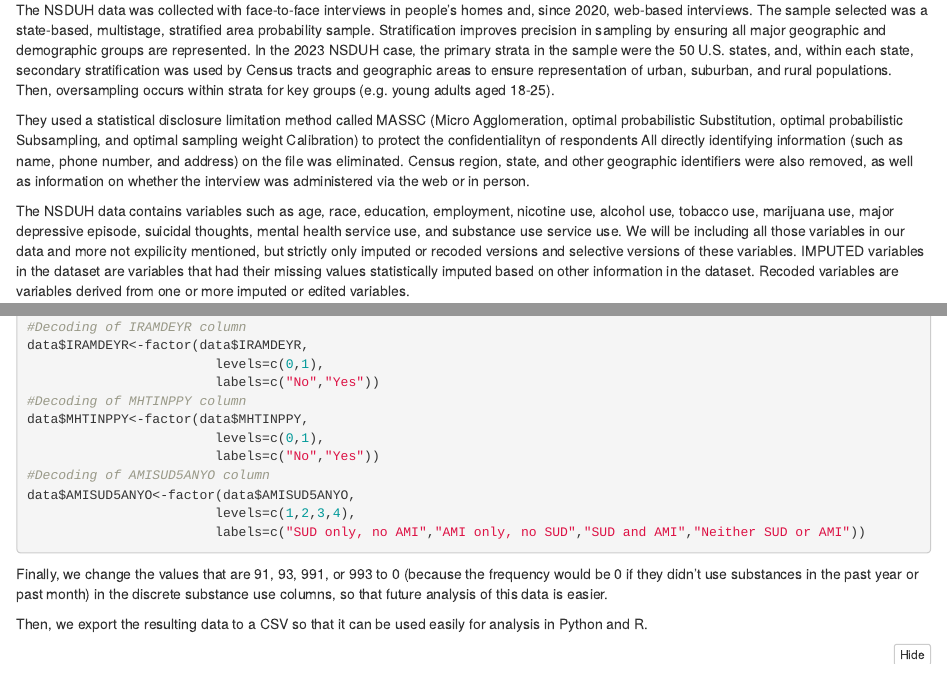
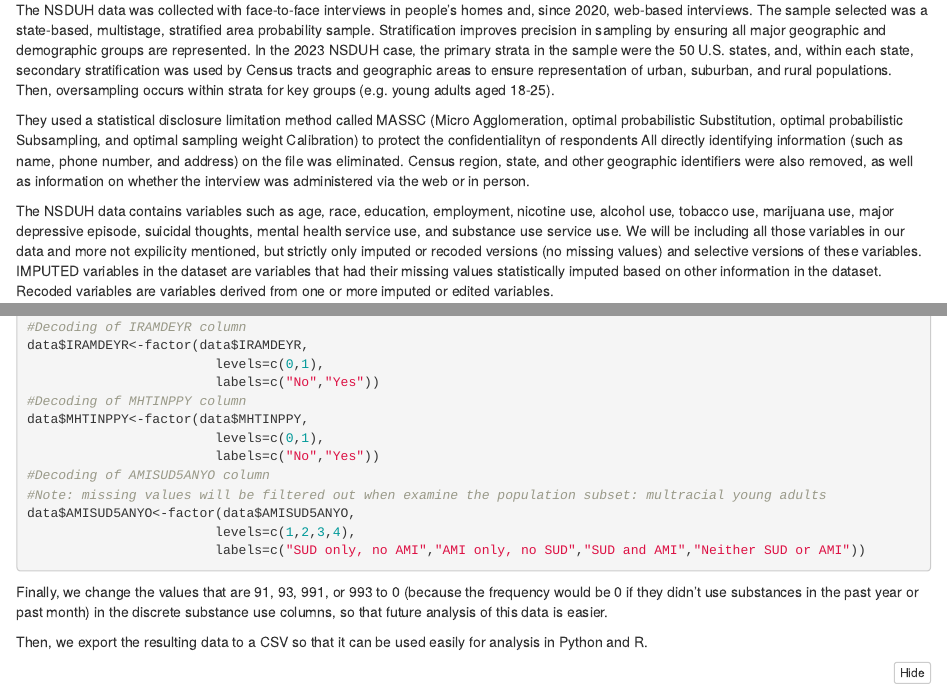
Before and after one commit to Platt-John/John-Platt-DA-401-Project, an R Markdown document (code/DA_401_Data_Collection.Rmd): the page in a window 1100 px wide, from 640 px down, and a second part further down, joined at a grey line. Rendered offline with R 4.5, knitr and Pandoc, with nearby package versions; the code chunks are not run, so their results and figures are left out; folded parts are opened.

Commit message:
Updating R code and data exploration

```diff
--- a/code/DA_401_Data_Collection.Rmd
+++ b/code/DA_401_Data_Collection.Rmd
@@ -25,7 +25,7 @@ The NSDUH data was collected with face-to-face interviews in people’s homes an
 
 They used a statistical disclosure limitation method called MASSC (Micro Agglomeration, optimal probabilistic Substitution, optimal probabilistic Subsampling, and optimal sampling weight Calibration) to protect the confidentialityn of respondents All directly identifying information (such as name, phone number, and address) on the file was eliminated. Census region, state, and other geographic identifiers were also removed, as well as information on whether the interview was administered via the web or in person.
 
-The NSDUH data contains variables such as age, race, education, employment, nicotine use, alcohol use, tobacco use, marijuana use, major depressive episode, suicidal thoughts, mental health service use, and substance use service use. We will be including all those variables in our data and more not expilicity mentioned, but strictly only imputed or recoded versions and selective versions of these variables. IMPUTED variables in the dataset are variables that had their missing values statistically imputed based on other information in the dataset.
+The NSDUH data contains variables such as age, race, education, employment, nicotine use, alcohol use, tobacco use, marijuana use, major depressive episode, suicidal thoughts, mental health service use, and substance use service use. We will be including all those variables in our data and more not expilicity mentioned, but strictly only imputed or recoded versions (no missing values) and selective versions of these variables. IMPUTED variables in the dataset are variables that had their missing values statistically imputed based on other information in the dataset.
 Recoded variables are variables derived from one or more imputed or edited variables.
 
 Limitations of this data include: (1) self-report bias; (2) cross-sectional (individuals interviewed at one point in time); (3) because the target population of the survey is the civilian, noninstitutionalized population of the United States, a small proportion (less than 3 percent) of the population is excluded; and (4) due to methodological issues, NSDUH estimates from 2021 onward are not comparable with estimates prior to 2021.
@@ -134,6 +134,7 @@ data$MHTINPPY<-factor(data$MHTINPPY,
                         levels=c(0,1),
                         labels=c("No","Yes"))
 #Decoding of AMISUD5ANYO column
+#Note: missing values will be filtered out when examine the population subset: multracial young adults
 data$AMISUD5ANYO<-factor(data$AMISUD5ANYO,
                         levels=c(1,2,3,4),
                         labels=c("SUD only, no AMI","AMI only, no SUD","SUD and AMI","Neither SUD or AMI"))
```
Also changed, not shown: code/DA_401_Data_Collection.html, 1 other file.
